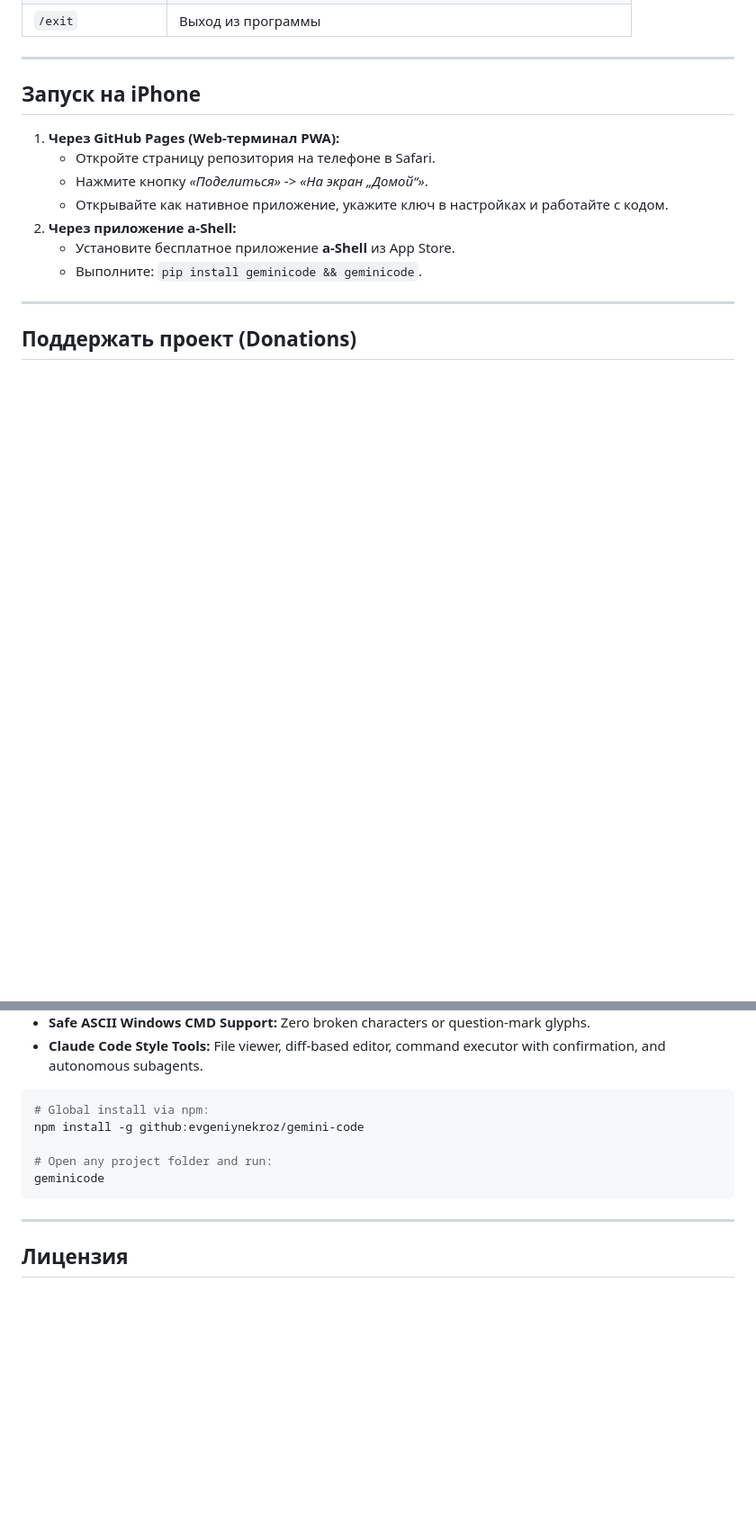
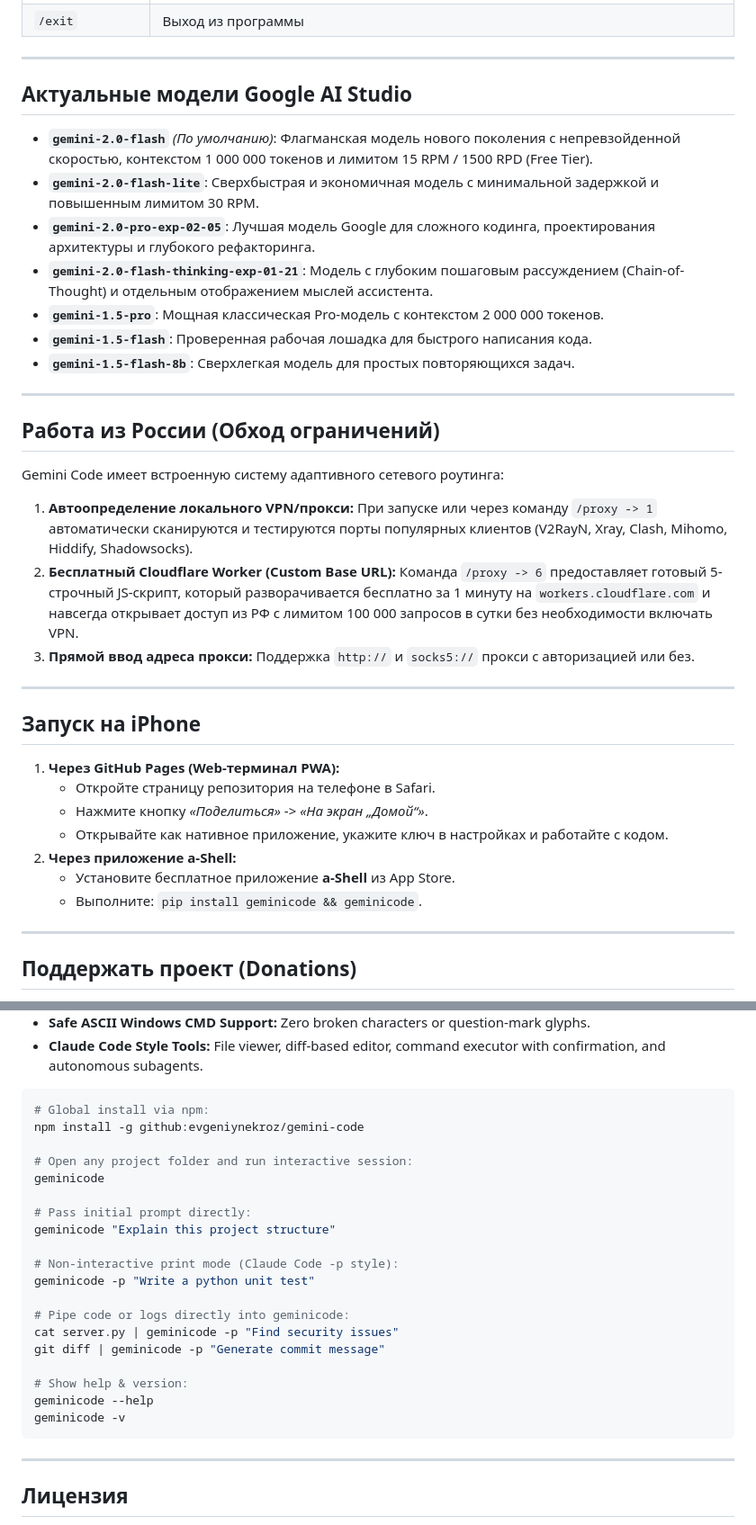
Before and after one commit to evgeniynekroz/gemini-code, a Markdown page: README.md, 2 parts joined by grey strips. Shown at 90% size. Rendered like a GitHub page; blank space fills up the shorter version.

````diff
--- a/README.md
+++ b/README.md
@@ -124,4 +148,26 @@ geminicode
 | `/exit` | Выход из программы |
+
+---
+
+## Актуальные модели Google AI Studio
+
+- **`gemini-2.0-flash`** *(По умолчанию)*: Флагманская модель нового поколения с непревзойденной скоростью, контекстом 1 000 000 токенов и лимитом 15 RPM / 1500 RPD (Free Tier).
+- **`gemini-2.0-flash-lite`**: Сверхбыстрая и экономичная модель с минимальной задержкой и повышенным лимитом 30 RPM.
+- **`gemini-2.0-pro-exp-02-05`**: Лучшая модель Google для сложного кодинга, проектирования архитектуры и глубокого рефакторинга.
+- **`gemini-2.0-flash-thinking-exp-01-21`**: Модель с глубоким пошаговым рассуждением (Chain-of-Thought) и отдельным отображением мыслей ассистента.
+- **`gemini-1.5-pro`**: Мощная классическая Pro-модель с контекстом 2 000 000 токенов.
+- **`gemini-1.5-flash`**: Проверенная рабочая лошадка для быстрого написания кода.
+- **`gemini-1.5-flash-8b`**: Сверхлегкая модель для простых повторяющихся задач.
+
+---
+
+## Работа из России (Обход ограничений)
+
+Gemini Code имеет встроенную систему адаптивного сетевого роутинга:
+1. **Автоопределение локального VPN/прокси:** При запуске или через команду `/proxy -> 1` автоматически сканируются и тестируются порты популярных клиентов (V2RayN, Xray, Clash, Mihomo, Hiddify, Shadowsocks).
+2. **Бесплатный Cloudflare Worker (Custom Base URL):** Команда `/proxy -> 6` предоставляет готовый 5-строчный JS-скрипт, который разворачивается бесплатно за 1 минуту на `workers.cloudflare.com` и навсегда открывает доступ из РФ с лимитом 100 000 запросов в сутки без необходимости включать VPN.
+3. **Прямой ввод адреса прокси:** Поддержка `http://` и `socks5://` прокси с авторизацией или без.
+
 
 ---
 
@@ -162,8 +208,22 @@ geminicode
 # Global install via npm:
 npm install -g github:evgeniynekroz/gemini-code
 
-# Open any project folder and run:
+# Open any project folder and run interactive session:
 geminicode
+
+# Pass initial prompt directly:
+geminicode "Explain this project structure"
+
+# Non-interactive print mode (Claude Code -p style):
+geminicode -p "Write a python unit test"
+
+# Pipe code or logs directly into geminicode:
+cat server.py | geminicode -p "Find security issues"
+git diff | geminicode -p "Generate commit message"
+
+# Show help & version:
+geminicode --help
+geminicode -v
 ```
 
 ---
````
Also changed, not shown: other parts of README.md (+38 -14 lines).
